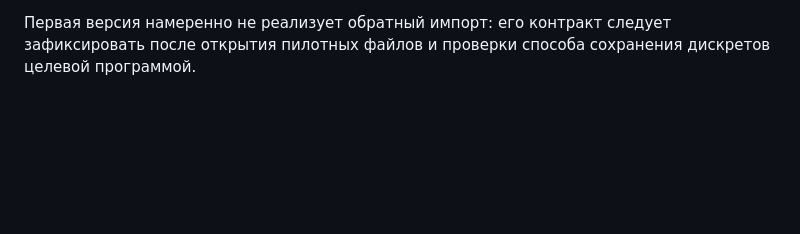
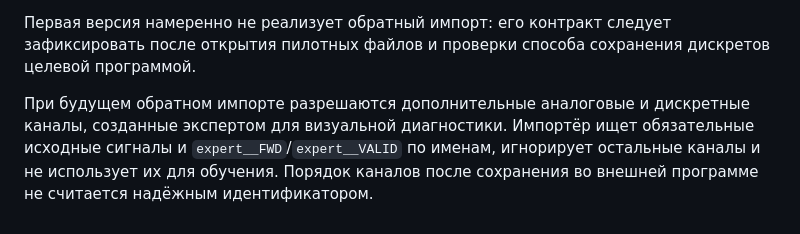
Before and after one commit to eae-rus/Scientific_research_osc_ML, a Markdown page: docs/phase_discription/PHASE_5_COMTRADE_EXPORT_REQUIREMENTS.md, the part around the change. Rendered like a GitHub page; blank space fills up the shorter version.

Commit message:
Фаза 5 шаг 0.55 Уточнена обработка comtrade файлов.

```diff
--- a/docs/phase_discription/PHASE_5_COMTRADE_EXPORT_REQUIREMENTS.md
+++ b/docs/phase_discription/PHASE_5_COMTRADE_EXPORT_REQUIREMENTS.md
@@ -386,3 +386,9 @@ BINARY32/FLOAT32, несколько частот дискретизации, CO
 Первая версия намеренно не реализует обратный импорт: его контракт следует
 зафиксировать после открытия пилотных файлов и проверки способа сохранения
 дискретов целевой программой.
+
+При будущем обратном импорте разрешаются дополнительные аналоговые и дискретные
+каналы, созданные экспертом для визуальной диагностики. Импортёр ищет
+обязательные исходные сигналы и `expert__FWD`/`expert__VALID` по именам,
+игнорирует остальные каналы и не использует их для обучения. Порядок каналов
+после сохранения во внешней программе не считается надёжным идентификатором.
```
